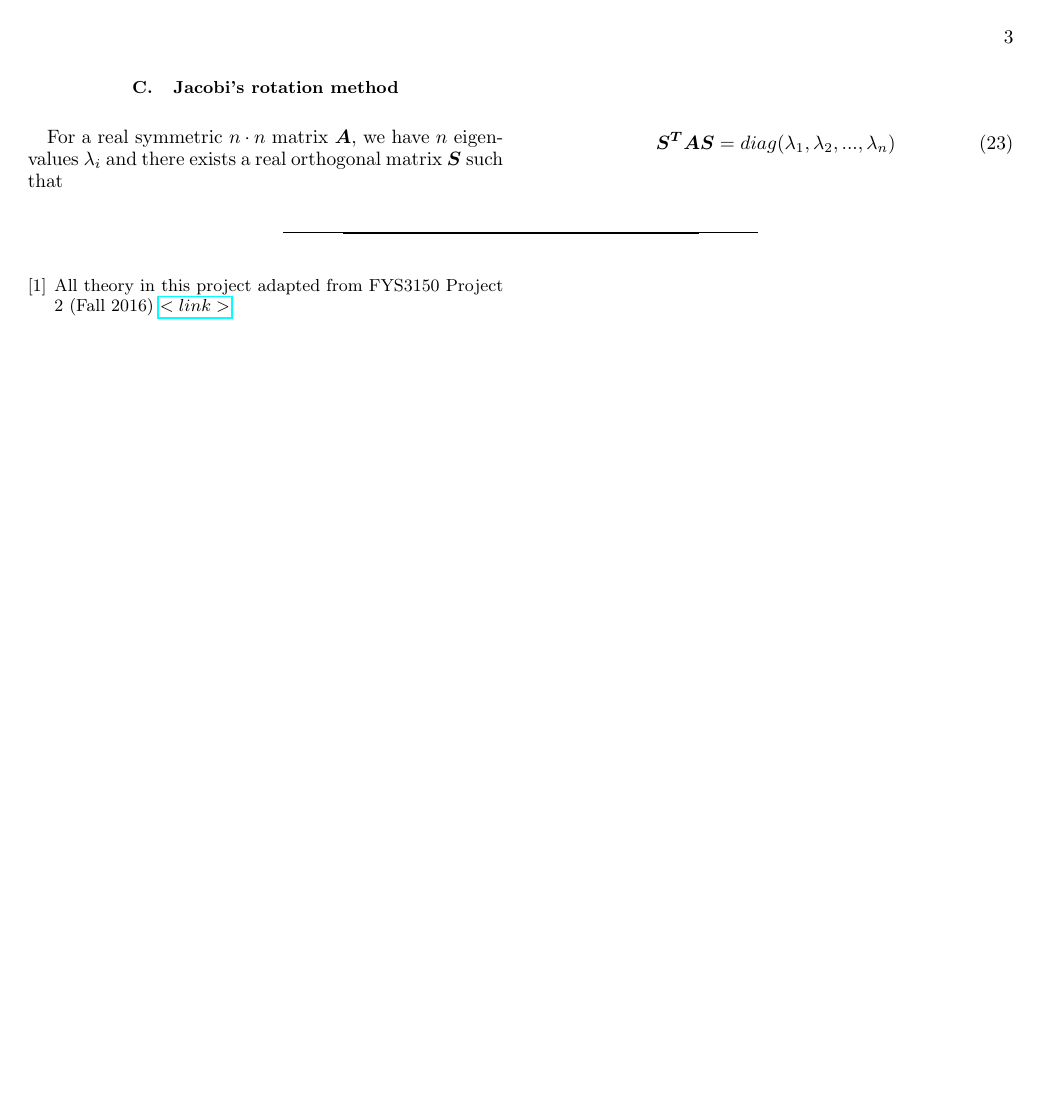
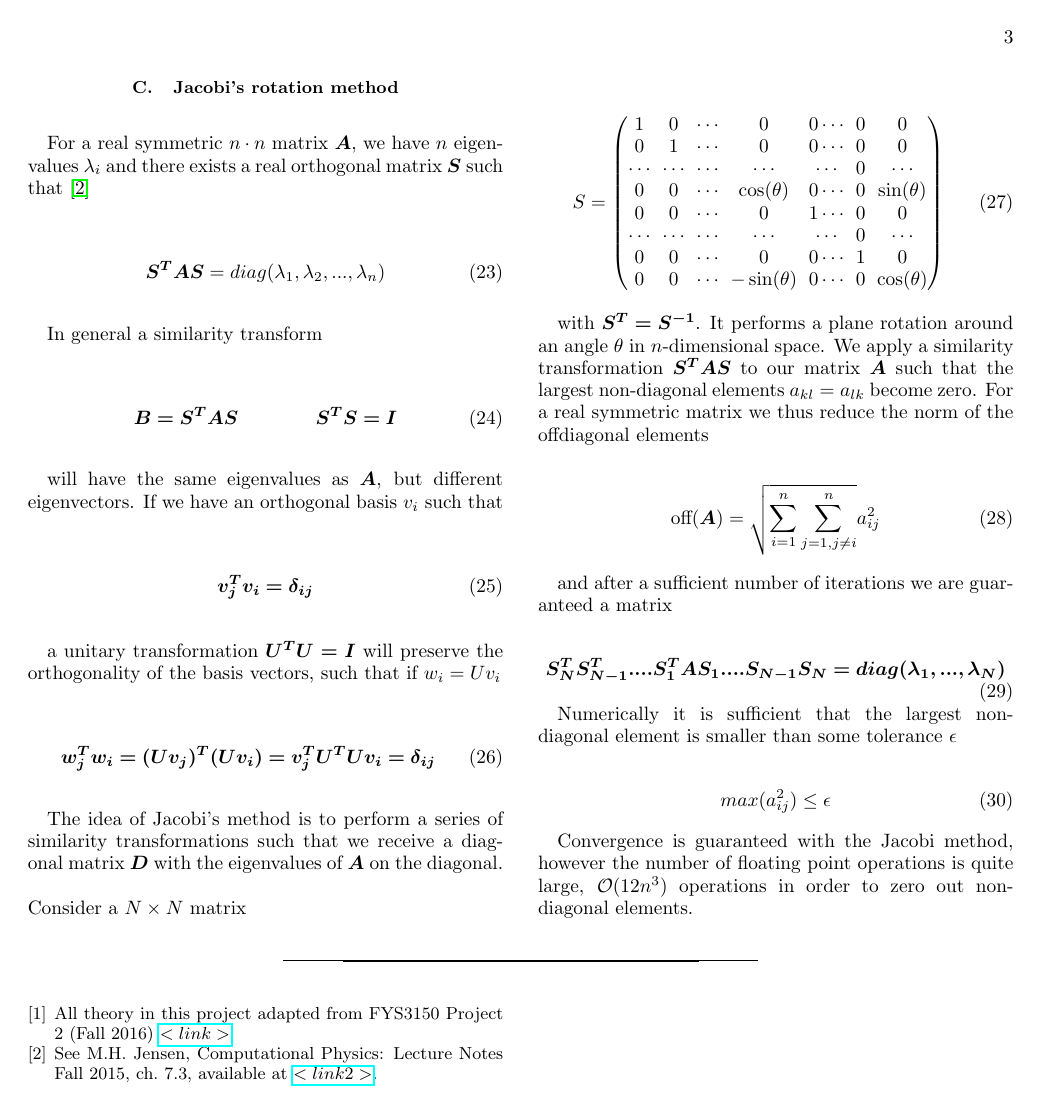
Before and after one commit to tellefs/FYS3150, a LaTeX paper (project2/LaTeX/Project2.tex): page 3 of 3. Compiled offline with pdfLaTeX.

Commit message:
Finish theory

```diff
--- a/project2/LaTeX/Project2.tex
+++ b/project2/LaTeX/Project2.tex
@@ -317,10 +317,66 @@ which using the methods described in the previous section can be solved numerica
 
 \subsection{Jacobi's rotation method}
 For a real symmetric $n\cdot n$ matrix $\bm{A}$, we have $n$ eigenvalues $\lambda_{i}$ and there exists a real orthogonal matrix $\bm{S}$ such that
+\footnote{See M.H. Jensen, Computational Physics: Lecture Notes Fall 2015, ch. 7.3, available at $\href{https://github.com/CompPhysics/ComputationalPhysics/blob/master/doc/Lectures/lectures2015.pdf}{<link2>}$}
 
 \begin{equation}
 	\bm{S^{T}AS} = diag(\lambda_{1}, \lambda_{2},...,\lambda_{n})
 \end{equation}
+
+In general a similarity transform
+
+\begin{equation}
+	\bm{B = S^{T}AS} \qquad \qquad \bm{S^{T}S = I}
+\end{equation}
+
+will have the same eigenvalues as $\bm{A}$, but different eigenvectors. If we have an orthogonal basis $v_{i}$ such that
+
+\begin{equation}
+	\bm{v_{j}^{T}v_{i} = \delta_{ij}}
+\end{equation}
+
+a unitary transformation $\bm{U^{T}U = I}$ will preserve the orthogonality of the basis vectors, such that if $w_{i} = Uv_{i}$
+
+\begin{equation}
+	\bm{w_{j}^{T}w_{i} = (Uv_{j})^{T}(Uv_{i}) = v_{j}^{T}U^{T}Uv_{i} = \delta_{ij}}
+\end{equation}
+
+The idea of Jacobi's method is to perform a series of similarity transformations such that we receive a diagonal matrix $\bm{D}$ with the eigenvalues of $\bm{A}$ on the diagonal. \\ \\
+Consider a $N\times N$ matrix
+
+\begin{equation}
+S =
+	\begin{pmatrix}
+		1 & 0 & \cdots & 0 & 0 \cdots & 0 & 0 \\
+		0 & 1 & \cdots & 0 & 0 \cdots & 0 & 0 \\
+		\cdots & \cdots & \cdots & \cdots & \cdots & 0 & \cdots \\
+		0 & 0 & \cdots & \cos(\theta) & 0 \cdots & 0 & \sin(\theta) \\
+		0 & 0 & \cdots & 0 & 1 \cdots & 0 & 0 \\
+		\cdots & \cdots & \cdots & \cdots & \cdots & 0 & \cdots \\
+		0 & 0 & \cdots & 0 & 0 \cdots & 1& 0 \\
+		0 & 0 & \cdots & -\sin(\theta) & 0 \cdots & 0 & \cos(\theta) \\
+	\end{pmatrix}
+\end{equation}
+
+with $\bm{S^{T} = S^{-1}}$. It performs a plane rotation around an angle $\theta$ in $n$-dimensional space. We apply a similarity transformation $\bm{S^{T}AS}$ to our matrix $\bm{A}$ such that the largest non-diagonal elements $a_{kl} = a_{lk}$ become zero. For a real symmetric matrix we thus reduce the norm of the offdiagonal elements
+
+\begin{equation}
+	\text{off}(\bm{A}) = \sqrt{\sum_{i=1}^{n}\sum_{j=1, j\neq i}^{n}} a_{ij}^{2}
+\end{equation}
+
+and after a sufficient number of iterations we are guaranteed a matrix
+
+\begin{equation}
+	\bm{S_{N}^{T}S_{N-1}^{T}....S_{1}^{T}AS_{1}....S_{N-1}S_{N} = diag(\lambda_{1},...,\lambda_{N})}
+\end{equation}
+
+Numerically it is sufficient that the largest non-diagonal element is smaller than some tolerance $\epsilon$
+
+\begin{equation}
+	max(a_{ij}^{2}) \leq \epsilon
+\end{equation}
+
+Convergence is guaranteed with the Jacobi method, however the number of floating point operations is quite large, $\mathcal{O}(12n^{3})$ operations in order to zero out non-diagonal elements.
 
 
 
```
Also changed, not shown: project2/LaTeX/Project2Notes.bib (+1 -0 lines), project2/LaTeX/Project2.bbl, project2/LaTeX/Project2.pdf, 4 other files.
